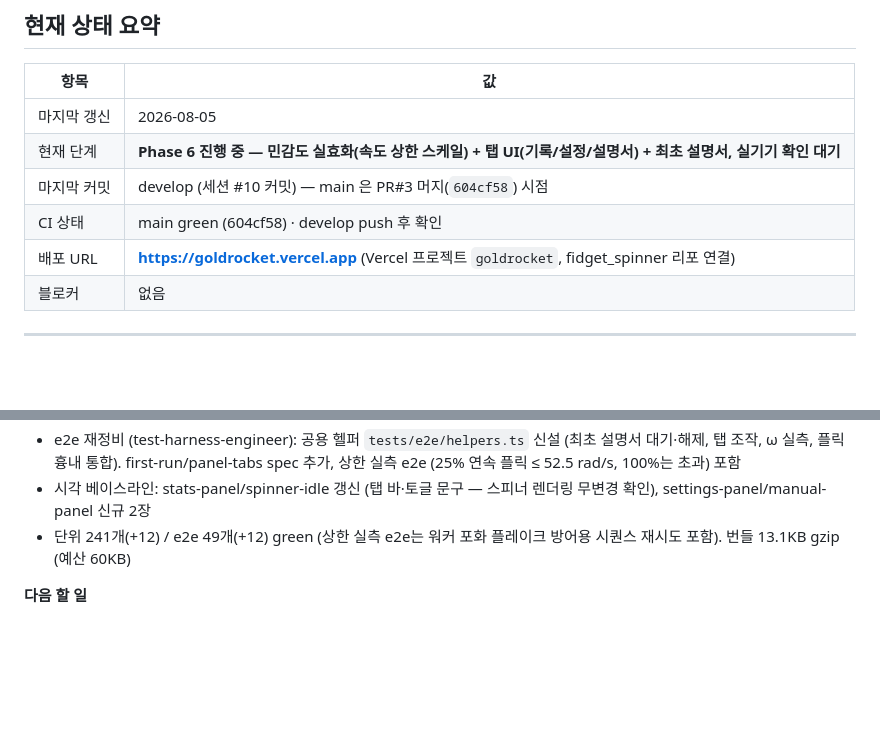
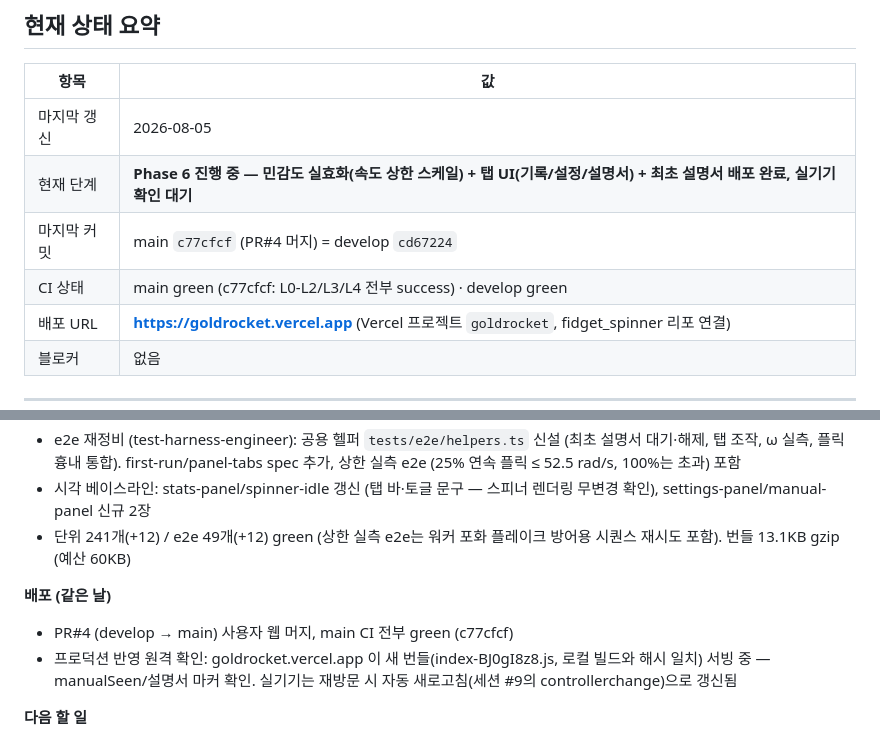
Before and after one commit to htyspgoldrocket/FIDGET_SPINNER, a Markdown page: PROGRESS.md, 2 parts joined by grey strips. Drawn GitHub-style; blank space fills up the shorter version.

Commit message:
docs: record PR#4 merge and production deploy verification
Co-Authored-By: Claude Fable 5 <noreply@anthropic.com>
Claude-Session: https://claude.ai/code/session_01797hhERdaPwuFvDvRhnG5i

```diff
--- a/PROGRESS.md
+++ b/PROGRESS.md
@@ -11,9 +11,9 @@
 | 항목 | 값 |
 |---|---|
 | 마지막 갱신 | 2026-08-05 |
-| 현재 단계 | **Phase 6 진행 중 — 민감도 실효화(속도 상한 스케일) + 탭 UI(기록/설정/설명서) + 최초 설명서, 실기기 확인 대기** |
-| 마지막 커밋 | develop (세션 #10 커밋) — main 은 PR#3 머지(`604cf58`) 시점 |
-| CI 상태 | main green (604cf58) · develop push 후 확인 |
+| 현재 단계 | **Phase 6 진행 중 — 민감도 실효화(속도 상한 스케일) + 탭 UI(기록/설정/설명서) + 최초 설명서 배포 완료, 실기기 확인 대기** |
+| 마지막 커밋 | main `c77cfcf` (PR#4 머지) = develop `cd67224` |
+| CI 상태 | main green (c77cfcf: L0-L2/L3/L4 전부 success) · develop green |
 | 배포 URL | **https://goldrocket.vercel.app** (Vercel 프로젝트 `goldrocket`, fidget_spinner 리포 연결) |
 | 블로커 | 없음 |
 
@@ -98,6 +98,10 @@
 - e2e 재정비 (test-harness-engineer): 공용 헬퍼 `tests/e2e/helpers.ts` 신설 (최초 설명서 대기·해제, 탭 조작, ω 실측, 플릭 흉내 통합). first-run/panel-tabs spec 추가, 상한 실측 e2e (25% 연속 플릭 ≤ 52.5 rad/s, 100%는 초과) 포함
 - 시각 베이스라인: stats-panel/spinner-idle 갱신 (탭 바·토글 문구 — 스피너 렌더링 무변경 확인), settings-panel/manual-panel 신규 2장
 - 단위 241개(+12) / e2e 49개(+12) green (상한 실측 e2e는 워커 포화 플레이크 방어용 시퀀스 재시도 포함). 번들 13.1KB gzip (예산 60KB)
+
+**배포 (같은 날)**
+- PR#4 (develop → main) 사용자 웹 머지, main CI 전부 green (c77cfcf)
+- 프로덕션 반영 원격 확인: goldrocket.vercel.app 이 새 번들(index-BJ0gI8z8.js, 로컬 빌드와 해시 일치) 서빙 중 — manualSeen/설명서 마커 확인. 실기기는 재방문 시 자동 새로고침(세션 #9의 controllerchange)으로 갱신됨
 
 **다음 할 일**
 - 실기기에서 확인: ① 민감도 변경이 확실히 체감되는지 (25%↔100% 최고 속도 4배 차) ② 설명서 최초 1회 표시·백버튼 닫기 ③ 슬라이더 손가락 드래그 (여전히 자동 테스트 불가 항목)
```
